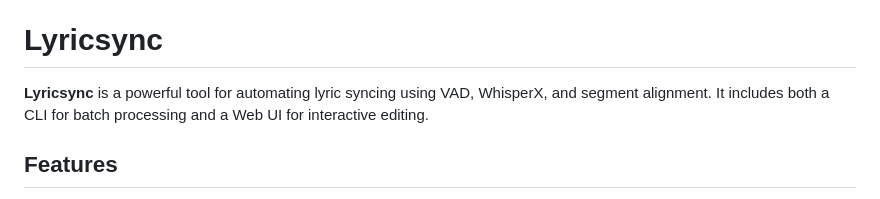
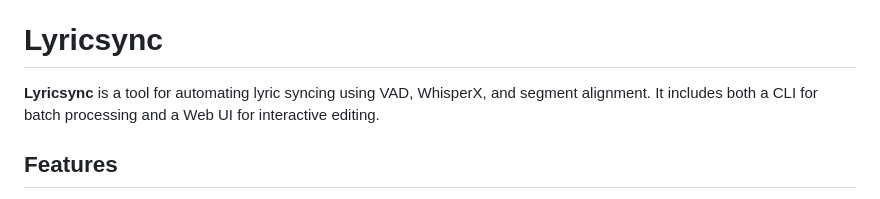
Before and after one commit to sparksthedragon0101/Lyricsync, a Markdown page: README.md, the part around the change. Drawn GitHub-style.

Commit message:
Revise README for clarity on Lyricsync features
Updated README to clarify tool functionality and batch file usage.

```diff
--- a/README.md
+++ b/README.md
@@ -4,7 +4,7 @@
  - For those running on windows I have included 2 batch files. One for running the web app and one for running the CLI. The batch files are named autorun.bat and lyricsync_gui.bat. The autorun file will start up the server on port 8787. Lyricsync_gui is how I first ran and tested the program and may no longer work as a large part of the program has been modified since it was last updated. It is a commandline ran menu that will allow you to run the basics of the program without having to use the web app, excluding the image generation.
 # Lyricsync
 
-**Lyricsync** is a powerful tool for automating lyric syncing using VAD, WhisperX, and segment alignment. It includes both a CLI for batch processing and a Web UI for interactive editing.
+**Lyricsync** is a tool for automating lyric syncing using VAD, WhisperX, and segment alignment. It includes both a CLI for batch processing and a Web UI for interactive editing.
 
 ## Features
 - **Auto VAD Logic**: Automatically retries transcription without VAD if quality is low.
```
